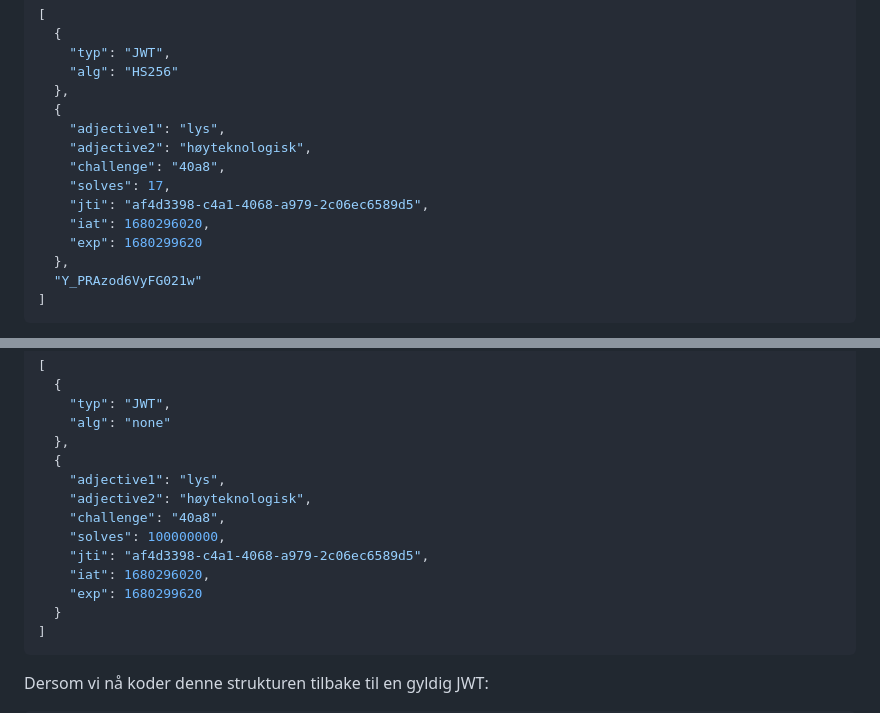
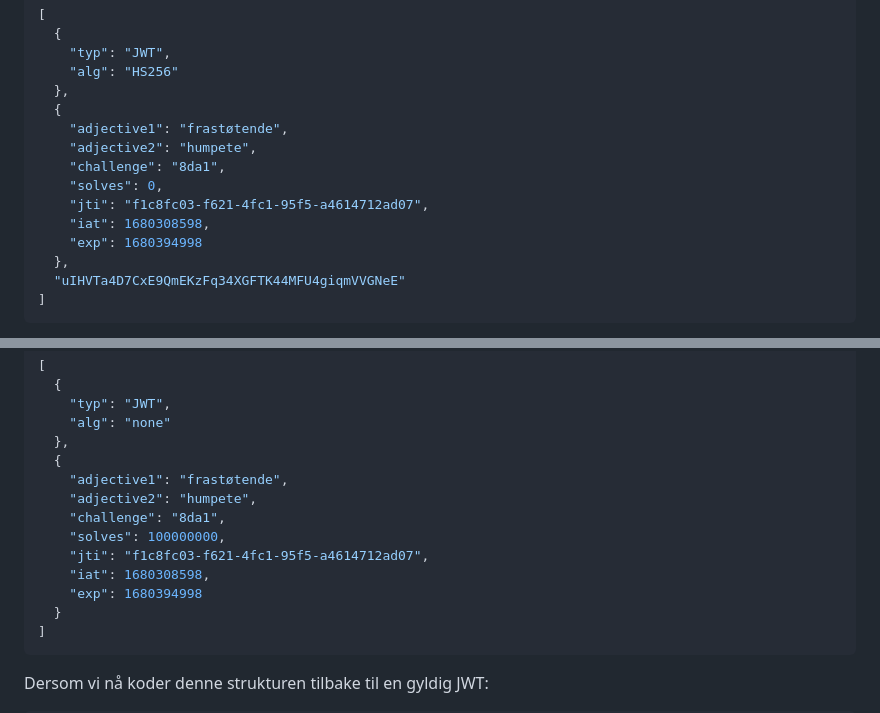
Before and after one commit to rubberduck-labs/CTF-rubberduck-easter-egg-cracker, a Markdown page: README.md, 2 parts joined by grey strips. GitHub-like rendering; folded sections open.

Commit message:
Update readme examples

````diff
--- a/README.md
+++ b/README.md
@@ -64,15 +64,15 @@ For utvikling med Vite hot-relead anbefales det å også kjøre `npm run dev` so
       "alg": "HS256"
     },
     {
-      "adjective1": "lys",
-      "adjective2": "høyteknologisk",
-      "challenge": "40a8",
-      "solves": 17,
-      "jti": "af4d3398-c4a1-4068-a979-2c06ec6589d5",
-      "iat": 1680296020,
-      "exp": 1680299620
+      "adjective1": "frastøtende",
+      "adjective2": "humpete",
+      "challenge": "8da1",
+      "solves": 0,
+      "jti": "f1c8fc03-f621-4fc1-95f5-a4614712ad07",
+      "iat": 1680308598,
+      "exp": 1680394998
     },
-    "Y_PRAzod6VyFG021w"
+    "uIHVTa4D7CxE9QmEKzFq34XGFTK44MFU4giqmVVGNeE"
   ]
   ```
 
@@ -89,13 +89,13 @@ For utvikling med Vite hot-relead anbefales det å også kjøre `npm run dev` so
       "alg": "none"
     },
     {
-      "adjective1": "lys",
-      "adjective2": "høyteknologisk",
-      "challenge": "40a8",
+      "adjective1": "frastøtende",
+      "adjective2": "humpete",
+      "challenge": "8da1",
       "solves": 100000000,
-      "jti": "af4d3398-c4a1-4068-a979-2c06ec6589d5",
-      "iat": 1680296020,
-      "exp": 1680299620
+      "jti": "f1c8fc03-f621-4fc1-95f5-a4614712ad07",
+      "iat": 1680308598,
+      "exp": 1680394998
     }
   ]
   ```
````
Also changed, not shown: other parts of README.md (+2 -2 lines).
